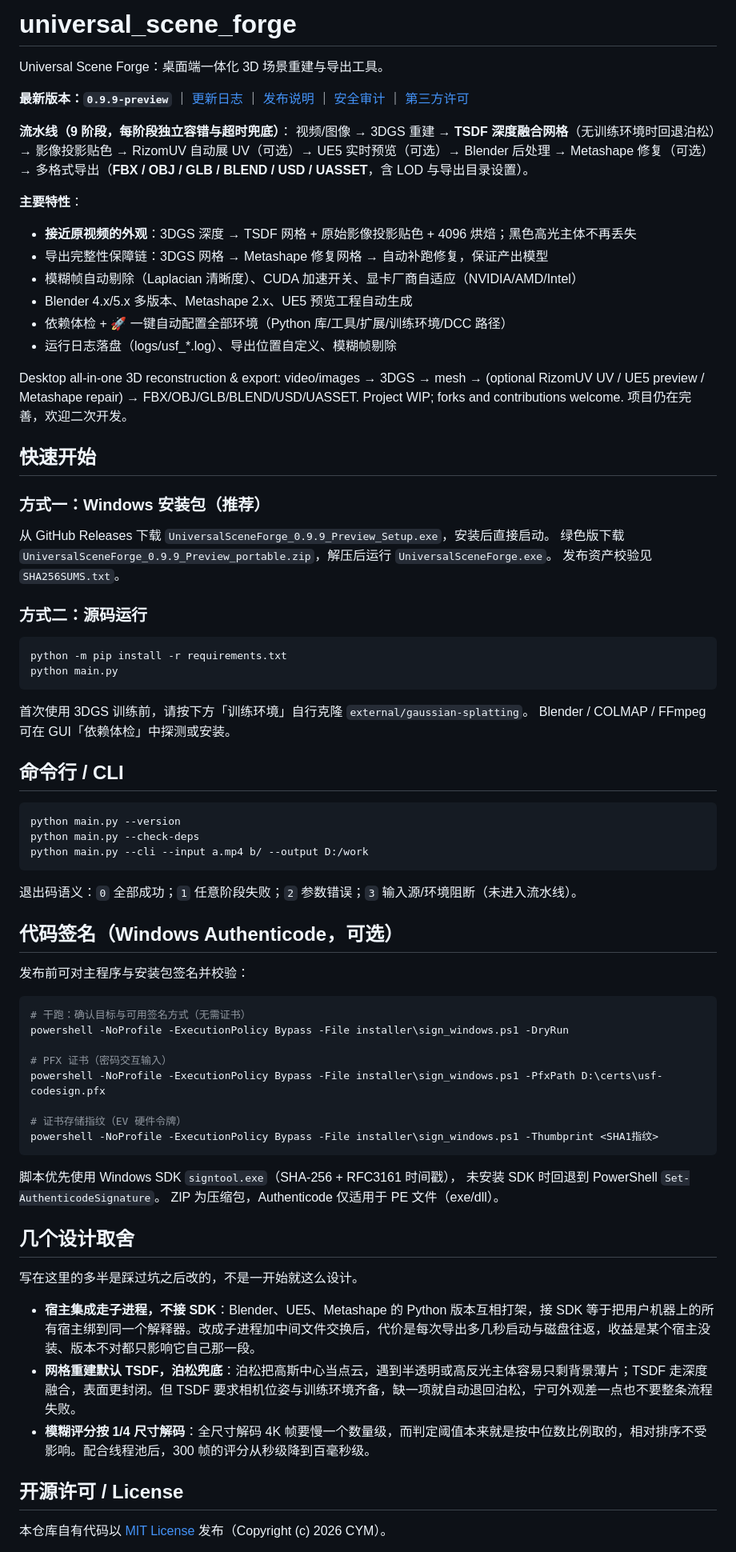
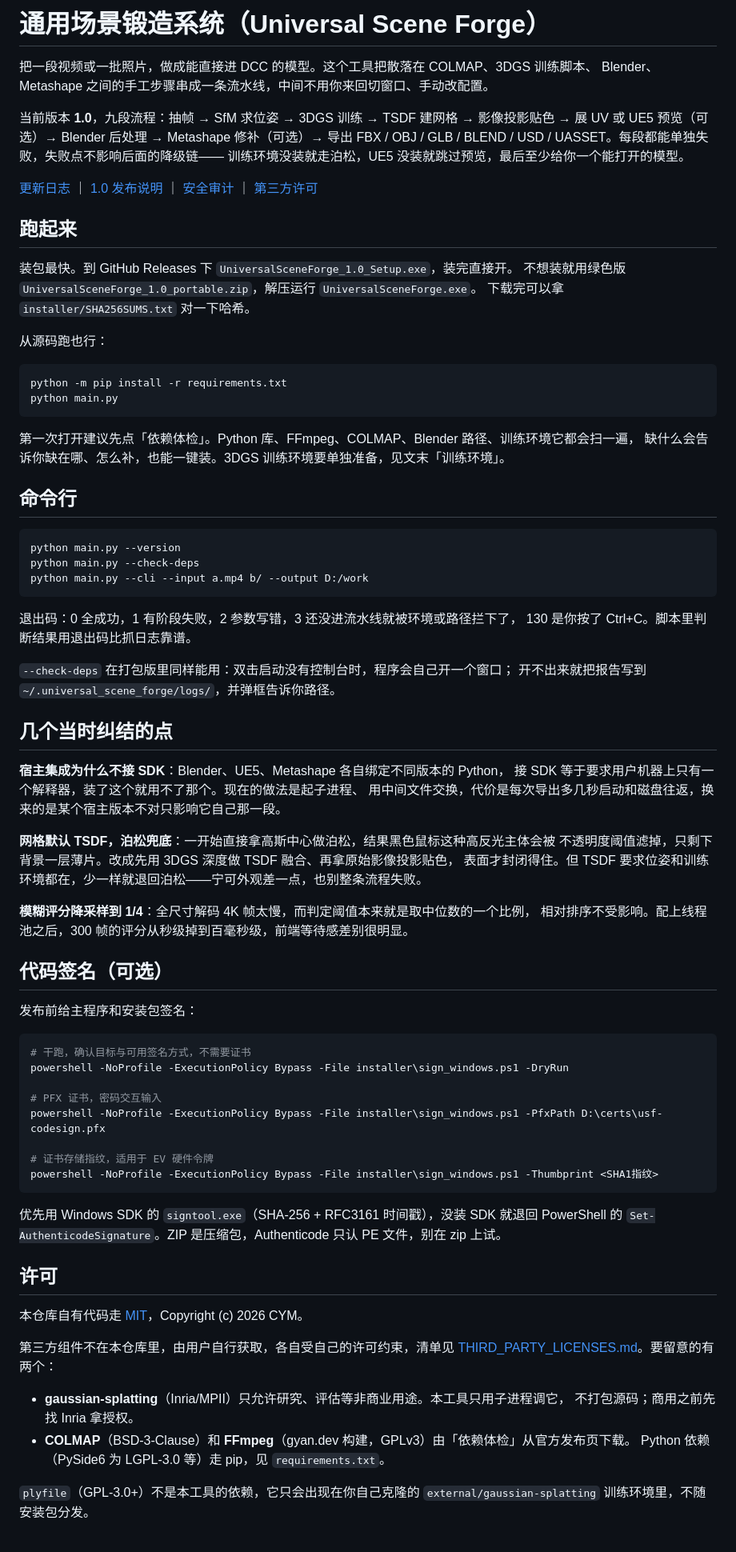
Before and after one commit to x-kimi-chen/Universal-Scene-Forge, a Markdown page: README.md, the part around one of its changes. Shown at 80% size. Drawn GitHub-style.

Commit message:
docs(readme): 整体重写，语气与节奏调整；顺带修正 1.0 版本信息
原文还停留在 0.9.9 的版本行与资产名，改为 1.0。正文按「先能跑、再说取舍」的顺序重排，
删除重复条目，补上退出码 130 与 --check-deps 在打包版中的行为。

````diff
--- a/README.md
+++ b/README.md
@@ -1,42 +1,32 @@
-# universal_scene_forge
-Universal Scene Forge：桌面端一体化 3D 场景重建与导出工具。
+# 通用场景锻造系统（Universal Scene Forge）
 
-**最新版本：`0.9.9-preview`** ｜ [更新日志](CHANGELOG.md) ｜ [发布说明](RELEASE_NOTES_0.9.9.md) ｜ [安全审计](SECURITY_AUDIT.md) ｜ [第三方许可](THIRD_PARTY_LICENSES.md)
+把一段视频或一批照片，做成能直接进 DCC 的模型。这个工具把散落在 COLMAP、3DGS 训练脚本、
+Blender、Metashape 之间的手工步骤串成一条流水线，中间不用你来回切窗口、手动改配置。
 
-**流水线（9 阶段，每阶段独立容错与超时兜底）**：
-视频/图像 → 3DGS 重建 → **TSDF 深度融合网格**（无训练环境时回退泊松）→ 影像投影贴色 → RizomUV 自动展 UV（可选）→ UE5 实时预览（可选）→ Blender 后处理 → Metashape 修复（可选）→ 多格式导出（**FBX / OBJ / GLB / BLEND / USD / UASSET**，含 LOD 与导出目录设置）。
+当前版本 **1.0**，九段流程：抽帧 → SfM 求位姿 → 3DGS 训练 → TSDF 建网格 → 影像投影贴色 →
+展 UV 或 UE5 预览（可选）→ Blender 后处理 → Metashape 修补（可选）→ 导出
+FBX / OBJ / GLB / BLEND / USD / UASSET。每段都能单独失败，失败点不影响后面的降级链——
+训练环境没装就走泊松，UE5 没装就跳过预览，最后至少给你一个能打开的模型。
 
-**主要特性**：
-- **接近原视频的外观**：3DGS 深度 → TSDF 网格 + 原始影像投影贴色 + 4096 烘焙；黑色高光主体不再丢失
-- 导出完整性保障链：3DGS 网格 → Metashape 修复网格 → 自动补跑修复，保证产出模型
-- 模糊帧自动剔除（Laplacian 清晰度）、CUDA 加速开关、显卡厂商自适应（NVIDIA/AMD/Intel）
-- Blender 4.x/5.x 多版本、Metashape 2.x、UE5 预览工程自动生成
-- 依赖体检 + 🚀 一键自动配置全部环境（Python 库/工具/扩展/训练环境/DCC 路径）
-- 运行日志落盘（logs/usf_*.log）、导出位置自定义、模糊帧剔除
+[更新日志](CHANGELOG.md) ｜ [1.0 发布说明](RELEASE_NOTES_1.0.md) ｜ [安全审计](SECURITY_AUDIT.md) ｜ [第三方许可](THIRD_PARTY_LICENSES.md)
 
-Desktop all-in-one 3D reconstruction & export: video/images → 3DGS → mesh →
-(optional RizomUV UV / UE5 preview / Metashape repair) → FBX/OBJ/GLB/BLEND/USD/UASSET.
-Project WIP; forks and contributions welcome. 项目仍在完善，欢迎二次开发。
+## 跑起来
 
-## 快速开始
+装包最快。到 GitHub Releases 下 `UniversalSceneForge_1.0_Setup.exe`，装完直接开。
+不想装就用绿色版 `UniversalSceneForge_1.0_portable.zip`，解压运行 `UniversalSceneForge.exe`。
+下载完可以拿 `installer/SHA256SUMS.txt` 对一下哈希。
 
-### 方式一：Windows 安装包（推荐）
-
-从 GitHub Releases 下载 `UniversalSceneForge_0.9.9_Preview_Setup.exe`，安装后直接启动。
-绿色版下载 `UniversalSceneForge_0.9.9_Preview_portable.zip`，解压后运行 `UniversalSceneForge.exe`。
-发布资产校验见 `SHA256SUMS.txt`。
-
-### 方式二：源码运行
+从源码跑也行：
 
 ```bat
 python -m pip install -r requirements.txt
 python main.py
 ```
 
-首次使用 3DGS 训练前，请按下方「训练环境」自行克隆 `external/gaussian-splatting`。
-Blender / COLMAP / FFmpeg 可在 GUI「依赖体检」中探测或安装。
+第一次打开建议先点「依赖体检」。Python 库、FFmpeg、COLMAP、Blender 路径、训练环境它都会扫一遍，
+缺什么会告诉你缺在哪、怎么补，也能一键装。3DGS 训练环境要单独准备，见文末「训练环境」。
 
-## 命令行 / CLI
+## 命令行
 
 ```bat
 python main.py --version
@@ -44,36 +34,55 @@ python main.py --check-deps
 python main.py --cli --input a.mp4 b/ --output D:/work
 ```
 
-退出码语义：`0` 全部成功；`1` 任意阶段失败；`2` 参数错误；`3` 输入源/环境阻断（未进入流水线）。
+退出码：0 全成功，1 有阶段失败，2 参数写错，3 还没进流水线就被环境或路径拦下了，
+130 是你按了 Ctrl+C。脚本里判断结果用退出码比抓日志靠谱。
 
-## 代码签名（Windows Authenticode，可选）
+`--check-deps` 在打包版里同样能用：双击启动没有控制台时，程序会自己开一个窗口；
+开不出来就把报告写到 `~/.universal_scene_forge/logs/`，并弹框告诉你路径。
 
-发布前可对主程序与安装包签名并校验：
+## 几个当时纠结的点
+
+**宿主集成为什么不接 SDK**：Blender、UE5、Metashape 各自绑定不同版本的 Python，
+接 SDK 等于要求用户机器上只有一个解释器，装了这个就用不了那个。现在的做法是起子进程、
+用中间文件交换，代价是每次导出多几秒启动和磁盘往返，换来的是某个宿主版本不对只影响它自己那一段。
+
+**网格默认 TSDF，泊松兜底**：一开始直接拿高斯中心做泊松，结果黑色鼠标这种高反光主体会被
+不透明度阈值滤掉，只剩下背景一层薄片。改成先用 3DGS 深度做 TSDF 融合、再拿原始影像投影贴色，
+表面才封闭得住。但 TSDF 要求位姿和训练环境都在，少一样就退回泊松——宁可外观差一点，也别整条流程失败。
+
+**模糊评分降采样到 1/4**：全尺寸解码 4K 帧太慢，而判定阈值本来就是取中位数的一个比例，
+相对排序不受影响。配上线程池之后，300 帧的评分从秒级掉到百毫秒级，前端等待感差别很明显。
+
+## 代码签名（可选）
+
+发布前给主程序和安装包签名：
 
 ```powershell
-# 干跑：确认目标与可用签名方式（无需证书）
+# 干跑，确认目标与可用签名方式，不需要证书
 powershell -NoProfile -ExecutionPolicy Bypass -File installer\sign_windows.ps1 -DryRun
 
-# PFX 证书（密码交互输入）
+# PFX 证书，密码交互输入
 powershell -NoProfile -ExecutionPolicy Bypass -File installer\sign_windows.ps1 -PfxPath D:\certs\usf-codesign.pfx
 
-# 证书存储指纹（EV 硬件令牌）
+# 证书存储指纹，适用于 EV 硬件令牌
 powershell -NoProfile -ExecutionPolicy Bypass -File installer\sign_windows.ps1 -Thumbprint <SHA1指纹>
 ```
 
-脚本优先使用 Windows SDK `signtool.exe`（SHA-256 + RFC3161 时间戳），
-未安装 SDK 时回退到 PowerShell `Set-AuthenticodeSignature`。
-ZIP 为压缩包，Authenticode 仅适用于 PE 文件（exe/dll）。
+优先用 Windows SDK 的 `signtool.exe`（SHA-256 + RFC3161 时间戳），没装 SDK 就退回
+PowerShell 的 `Set-AuthenticodeSignature`。ZIP 是压缩包，Authenticode 只认 PE 文件，别在 zip 上试。
 
-## 几个设计取舍
+## 许可
 
-写在这里的多半是踩过坑之后改的，不是一开始就这么设计。
+本仓库自有代码走 [MIT](LICENSE)，Copyright (c) 2026 CYM。
 
-- **宿主集成走子进程，不接 SDK**：Blender、UE5、Metashape 的 Python 版本互相打架，接 SDK 等于把用户机器上的所有宿主绑到同一个解释器。改成子进程加中间文件交换后，代价是每次导出多几秒启动与磁盘往返，收益是某个宿主没装、版本不对都只影响它自己那一段。
-- **网格重建默认 TSDF，泊松兜底**：泊松把高斯中心当点云，遇到半透明或高反光主体容易只剩背景薄片；TSDF 走深度融合，表面更封闭。但 TSDF 要求相机位姿与训练环境齐备，缺一项就自动退回泊松，宁可外观差一点也不要整条流程失败。
-- **模糊评分按 1/4 尺寸解码**：全尺寸解码 4K 帧要慢一个数量级，而判定阈值本来就是按中位数比例取的，相对排序不受影响。配合线程池后，300 帧的评分从秒级降到百毫秒级。
+第三方组件不在本仓库里，由用户自行获取，各自受自己的许可约束，清单见
+[THIRD_PARTY_LICENSES.md](THIRD_PARTY_LICENSES.md)。要留意的有两个：
 
-## 开源许可 / License
+- **gaussian-splatting**（Inria/MPII）只允许研究、评估等非商业用途。本工具只用子进程调它，
+  不打包源码；商用之前先找 Inria 拿授权。
+- **COLMAP**（BSD-3-Clause）和 **FFmpeg**（gyan.dev 构建，GPLv3）由「依赖体检」从官方发布页下载。
+  Python 依赖（PySide6 为 LGPL-3.0 等）走 pip，见 `requirements.txt`。
 
-本仓库自有代码以 [MIT License](LICENSE) 发布（Copyright (c) 2026 CYM）。
+`plyfile`（GPL-3.0+）不是本工具的依赖，它只会出现在你自己克隆的 `external/gaussian-splatting`
+训练环境里，不随安装包分发。
 
````
Also changed, not shown: other parts of README.md (+10 -13 lines).
